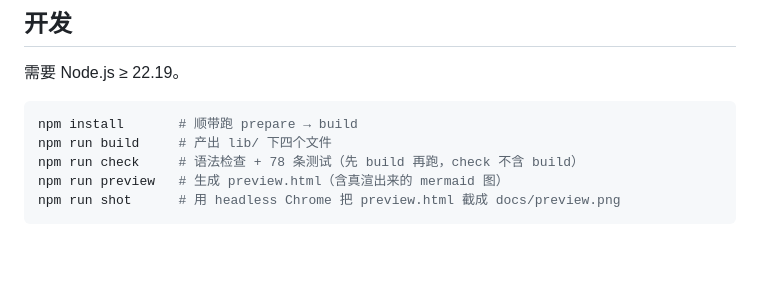
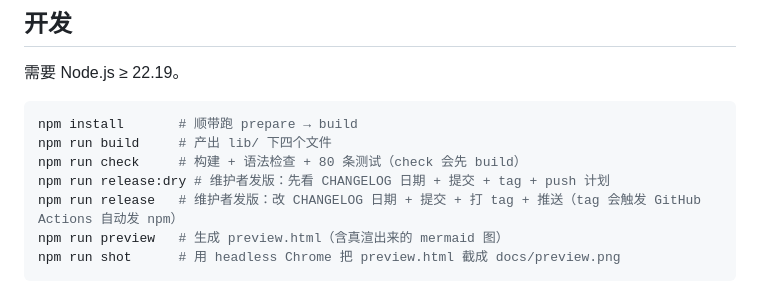
Before and after one commit to JosephHy/dsh-md-plus, a Markdown page: README.md, the part around the change. Drawn GitHub-style; blank space fills up the shorter version.

````diff
--- a/README.md
+++ b/README.md
@@ -27,7 +27,9 @@ dsh plugin --profile desktop remove dsh-md-plus
 ```powershell
 npm install       # 顺带跑 prepare → build
 npm run build     # 产出 lib/ 下四个文件
-npm run check     # 语法检查 + 78 条测试（先 build 再跑，check 不含 build）
+npm run check     # 构建 + 语法检查 + 80 条测试（check 会先 build）
+npm run release:dry # 维护者发版：先看 CHANGELOG 日期 + 提交 + tag + push 计划
+npm run release   # 维护者发版：改 CHANGELOG 日期 + 提交 + 打 tag + 推送（tag 会触发 GitHub Actions 自动发 npm）
 npm run preview   # 生成 preview.html（含真渲出来的 mermaid 图）
 npm run shot      # 用 headless Chrome 把 preview.html 截成 docs/preview.png
 ```
````
Also changed, not shown: CHANGELOG.md (+10 -1 lines), docs/preview.png, 9 other files.
